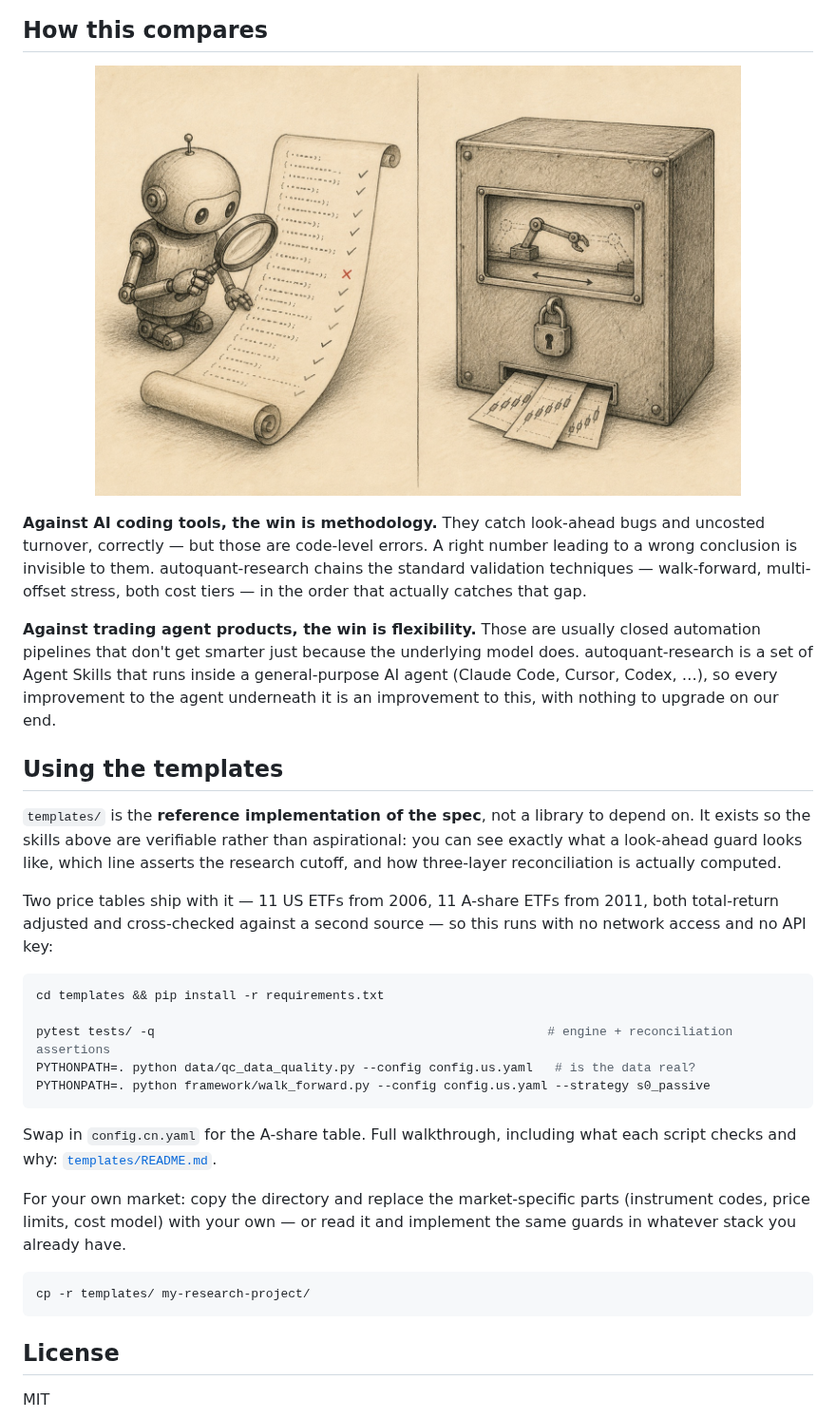
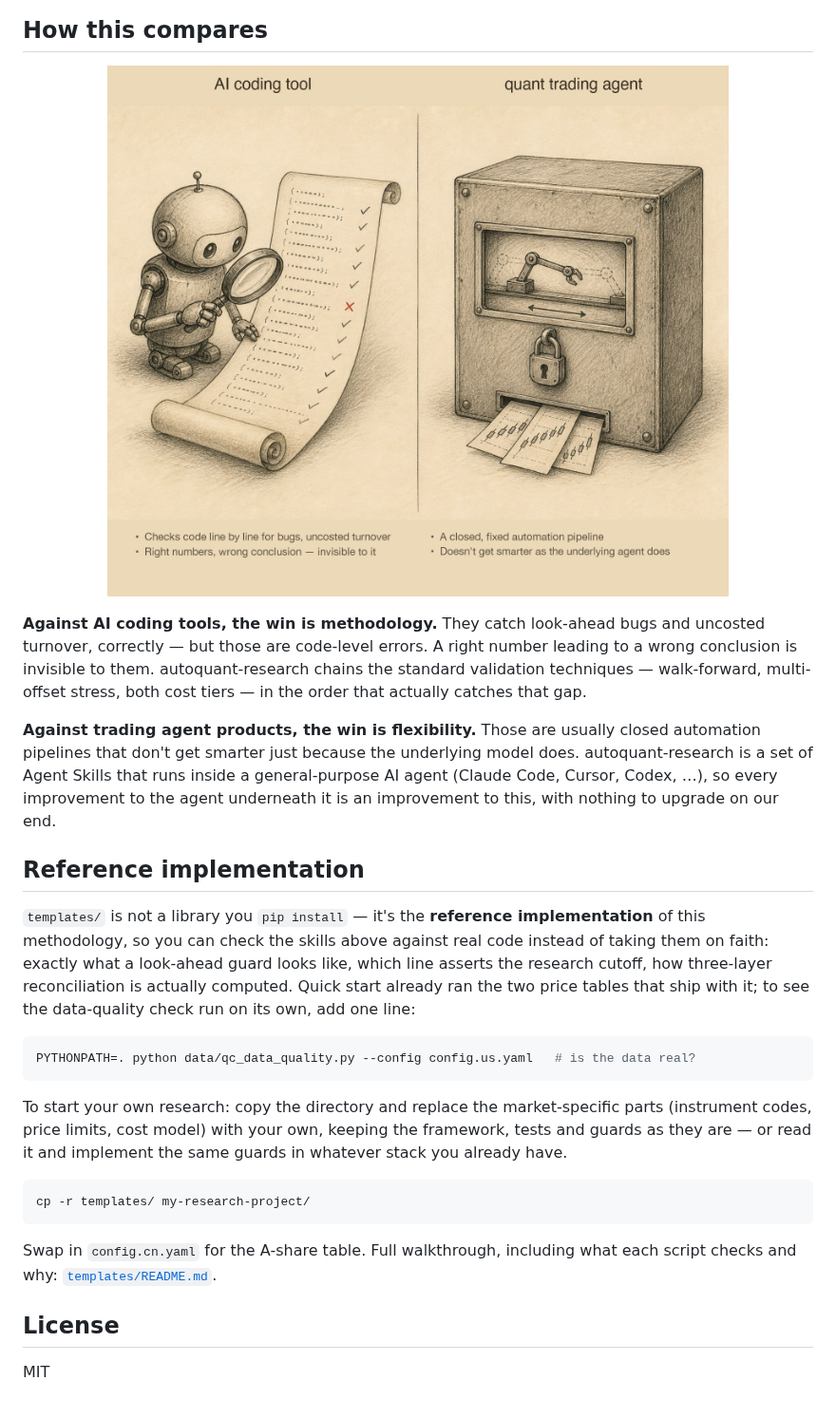
Before and after one commit to Heihaierr/autoquant-research, a Markdown page: docs/en/README.md, the part around the change. Shown at 95% size. Rendered like a GitHub page; pictures changed too: docs/assets/tool-style-comparison.en.jpg (added), docs/assets/tool-style-comparison.jpg (deleted).

````diff
--- a/docs/en/README.md
+++ b/docs/en/README.md
@@ -124,7 +124,7 @@ the top.
 ## How this compares
 
 <p align="center">
-  <img src="../assets/tool-style-comparison.jpg" width="680" alt="Left: an AI coding tool with a magnifying glass, checking a scroll of code line by line for a checkmark or an X. Right: a locked box with a mechanical arm repeating the same motion on a fixed rail, feeding trade tickets out through a slot.">
+  <img src="../assets/tool-style-comparison.en.jpg" width="680" alt="Left: an AI coding tool, checking code line by line for bugs and uncosted turnover, but blind to a right-numbers-wrong-conclusion error. Right: a quant trading agent, a closed automation pipeline that doesn't get smarter as the underlying agent does.">
 </p>
 
 **Against AI coding tools, the win is methodology.** They catch
@@ -141,37 +141,32 @@ inside a general-purpose AI agent (Claude Code, Cursor, Codex, …), so every
 improvement to the agent underneath it is an improvement to this, with
 nothing to upgrade on our end.
 
-## Using the templates
+## Reference implementation
 
-`templates/` is the **reference implementation of the spec**, not a library
-to depend on. It exists so the skills above are verifiable rather than
-aspirational: you can see exactly what a look-ahead guard looks like, which
-line asserts the research cutoff, and how three-layer reconciliation is
-actually computed.
-
-Two price tables ship with it — 11 US ETFs from 2006, 11 A-share ETFs from
-2011, both total-return adjusted and cross-checked against a second source —
-so this runs with no network access and no API key:
+`templates/` is not a library you `pip install` — it's the **reference
+implementation** of this methodology, so you can check the skills above
+against real code instead of taking them on faith: exactly what a
+look-ahead guard looks like, which line asserts the research cutoff, how
+three-layer reconciliation is actually computed. Quick start already ran
+the two price tables that ship with it; to see the data-quality check run
+on its own, add one line:
 
 ```bash
-cd templates && pip install -r requirements.txt
+PYTHONPATH=. python data/qc_data_quality.py --config config.us.yaml   # is the data real?
+```
 
-pytest tests/ -q                                                     # engine + reconciliation assertions
-PYTHONPATH=. python data/qc_data_quality.py --config config.us.yaml   # is the data real?
-PYTHONPATH=. python framework/walk_forward.py --config config.us.yaml --strategy s0_passive
+To start your own research: copy the directory and replace the
+market-specific parts (instrument codes, price limits, cost model) with
+your own, keeping the framework, tests and guards as they are — or read it
+and implement the same guards in whatever stack you already have.
+
+```bash
+cp -r templates/ my-research-project/
 ```
 
 Swap in `config.cn.yaml` for the A-share table. Full walkthrough, including
 what each script checks and why: [`templates/README.md`](../../templates/README.md).
 
-For your own market: copy the directory and replace the market-specific parts
-(instrument codes, price limits, cost model) with your own — or read it and
-implement the same guards in whatever stack you already have.
-
-```bash
-cp -r templates/ my-research-project/
-```
-
 ## License
 
 MIT
````
Also changed, not shown: README.md (+15 -19 lines), docs/assets/tool-style-comparison.zh.jpg (added), 1 other file.
